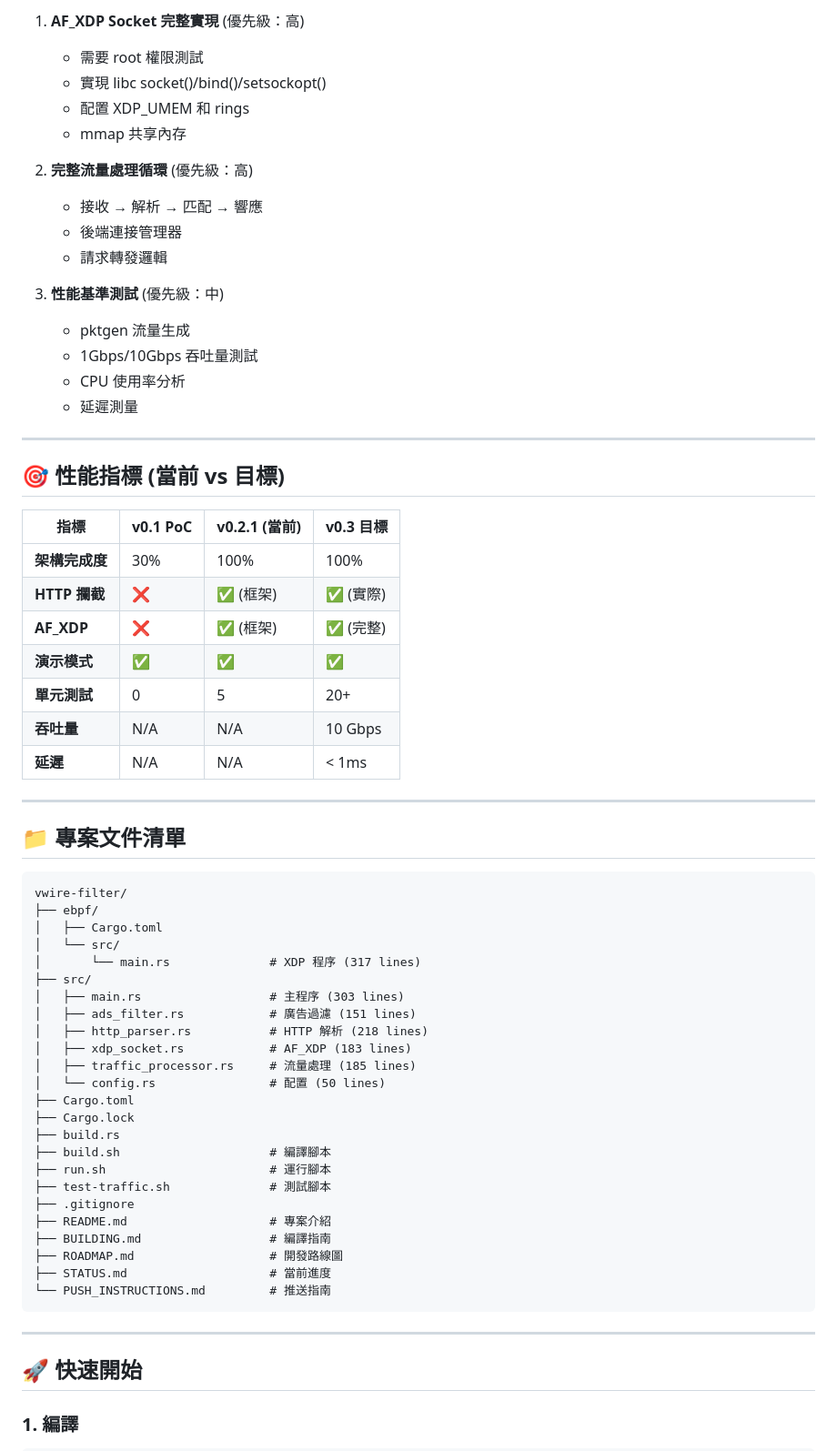
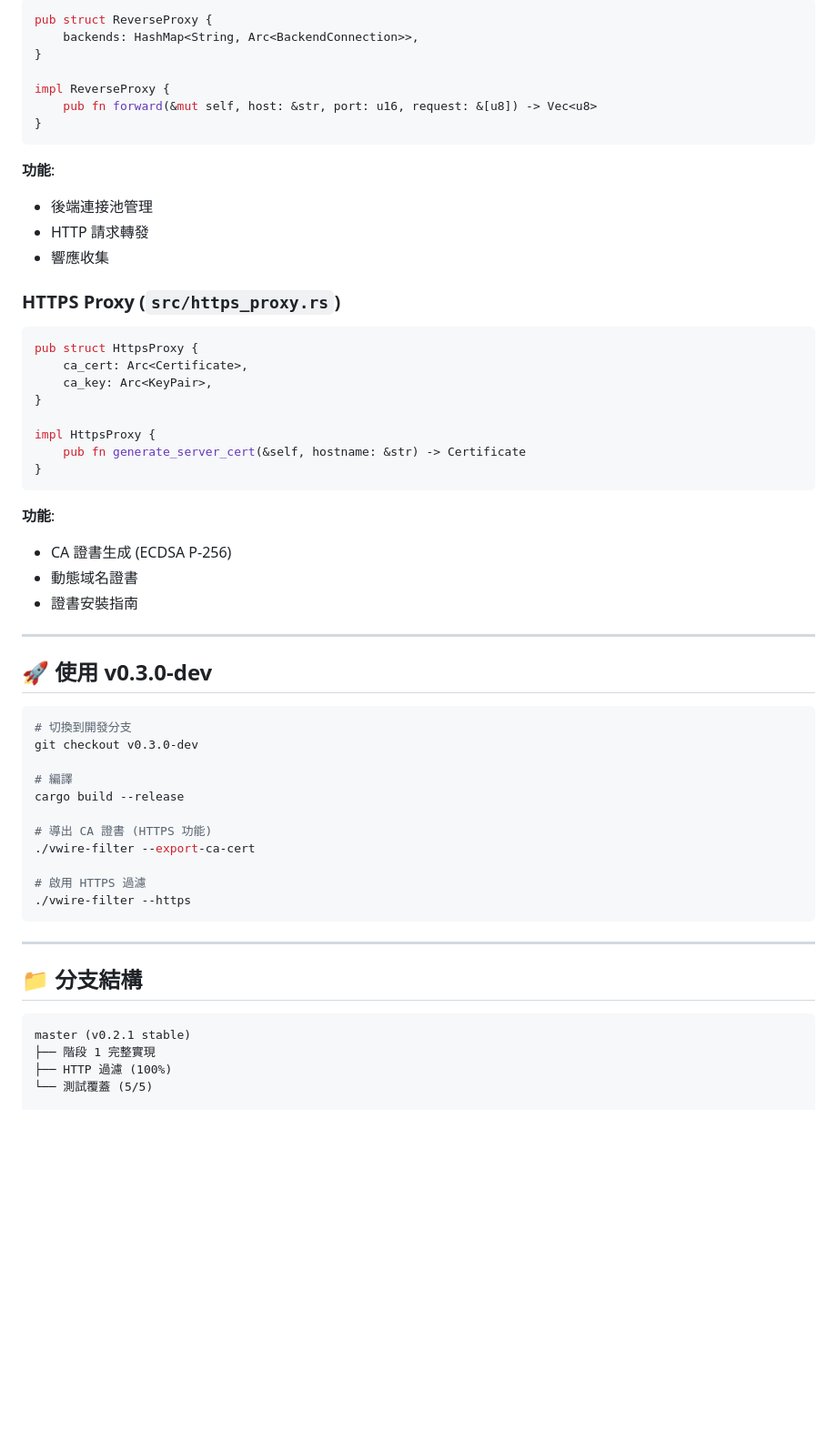
Before and after one commit to antika-te/my_vwire, a Markdown page: STATUS.md, the part around one of its changes. Shown at 91% size. Drawn GitHub-style; blank space fills up the shorter version.

````diff
--- a/STATUS.md
+++ b/STATUS.md
@@ -151,69 +74,62 @@ test result: ok. 5 passed; 0 failed
 
-1. **AF_XDP Socket 完整實現** (優先級：高)
-   - 需要 root 權限測試
-   - 實現 libc socket()/bind()/setsockopt()
-   - 配置 XDP_UMEM 和 rings
-   - mmap 共享內存
+```rust
+pub struct ReverseProxy {
+    backends: HashMap<String, Arc<BackendConnection>>,
+}
 
-2. **完整流量處理循環** (優先級：高)
-   - 接收 → 解析 → 匹配 → 響應
-   - 後端連接管理器
-   - 請求轉發邏輯
+impl ReverseProxy {
+    pub fn forward(&mut self, host: &str, port: u16, request: &[u8]) -> Vec<u8>
+}
+```
 
-3. **性能基準測試** (優先級：中)
-   - pktgen 流量生成
-   - 1Gbps/10Gbps 吞吐量測試
-   - CPU 使用率分析
-   - 延遲測量
+**功能**:
+- 後端連接池管理
+- HTTP 請求轉發
+- 響應收集
+
+### HTTPS Proxy (`src/https_proxy.rs`)
+
+```rust
+pub struct HttpsProxy {
+    ca_cert: Arc<Certificate>,
+    ca_key: Arc<KeyPair>,
+}
+
+impl HttpsProxy {
+    pub fn generate_server_cert(&self, hostname: &str) -> Certificate
+}
+```
+
+**功能**:
+- CA 證書生成 (ECDSA P-256)
+- 動態域名證書
+- 證書安裝指南
 
 ---
 
-## 🎯 性能指標 (當前 vs 目標)
+## 🚀 使用 v0.3.0-dev
 
-| 指標 | v0.1 PoC | v0.2.1 (當前) | v0.3 目標 |
-|------|---------|----------|----------|
-| **架構完成度** | 30% | 100% | 100% |
-| **HTTP 攔截** | ❌ | ✅ (框架) | ✅ (實際) |
-| **AF_XDP** | ❌ | ✅ (框架) | ✅ (完整) |
-| **演示模式** | ✅ | ✅ | ✅ |
-| **單元測試** | 0 | 5 | 20+ |
-| **吞吐量** | N/A | N/A | 10 Gbps |
-| **延遲** | N/A | N/A | < 1ms |
+```bash
+# 切換到開發分支
+git checkout v0.3.0-dev
 
----
+# 編譯
+cargo build --release
 
-## 📁 專案文件清單
+# 導出 CA 證書 (HTTPS 功能)
+./vwire-filter --export-ca-cert
 
-```
-vwire-filter/
-├── ebpf/
-│   ├── Cargo.toml
-│   └── src/
-│       └── main.rs              # XDP 程序 (317 lines)
-├── src/
-│   ├── main.rs                  # 主程序 (303 lines)
-│   ├── ads_filter.rs            # 廣告過濾 (151 lines)
-│   ├── http_parser.rs           # HTTP 解析 (218 lines)
-│   ├── xdp_socket.rs            # AF_XDP (183 lines)
-│   ├── traffic_processor.rs     # 流量處理 (185 lines)
-│   └── config.rs                # 配置 (50 lines)
-├── Cargo.toml
-├── Cargo.lock
-├── build.rs
-├── build.sh                     # 編譯腳本
-├── run.sh                       # 運行腳本
-├── test-traffic.sh              # 測試腳本
-├── .gitignore
-├── README.md                    # 專案介紹
-├── BUILDING.md                  # 編譯指南
-├── ROADMAP.md                   # 開發路線圖
-├── STATUS.md                    # 當前進度
-└── PUSH_INSTRUCTIONS.md         # 推送指南
+# 啟用 HTTPS 過濾
+./vwire-filter --https
 ```
 
 ---
 
-## 🚀 快速開始
+## 📁 分支結構
 
-### 1. 編譯
+```
+master (v0.2.1 stable)
+├── 階段 1 完整實現
+├── HTTP 過濾 (100%)
+└── 測試覆蓋 (5/5)
 
````
Also changed, not shown: other parts of STATUS.md (+110 -199 lines).
